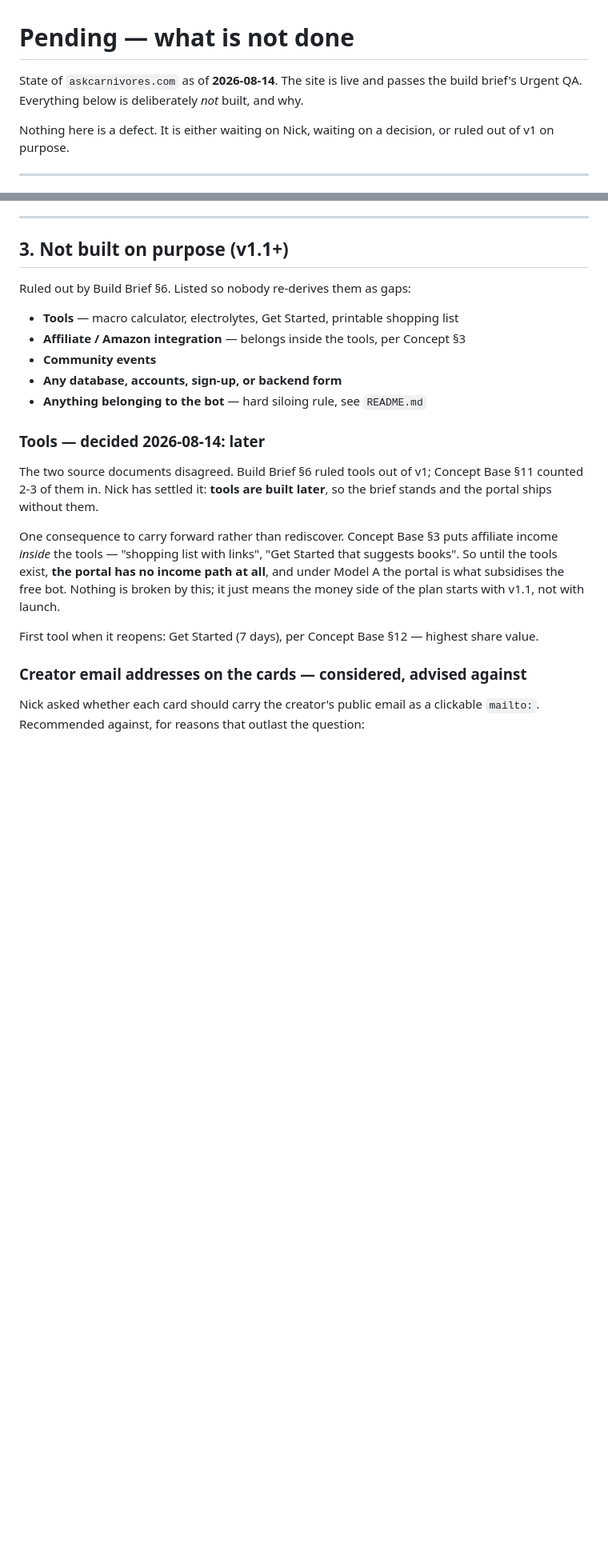
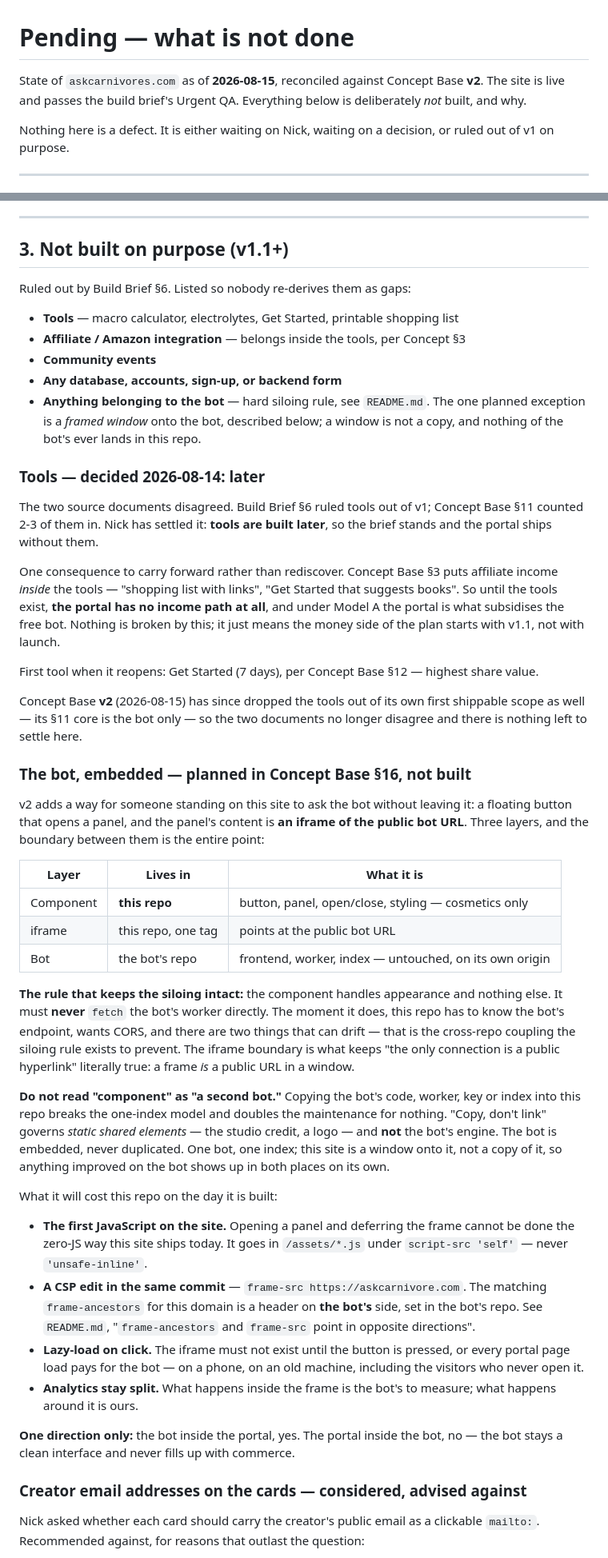
Before and after one commit to noustelos/ask-CARNIVORES, a Markdown page: PENDING.md, 2 parts joined by grey strips. Shown at 80% size. Drawn GitHub-style; blank space fills up the shorter version.

Commit message:
Reconcile the docs with Concept Base v2 and the embed model
The bot panel of Concept §16 lands here as a planned, unbuilt feature, and it
is the first thing that would cost this site its zero-JS run and its untouched
CSP, so both are written down before anyone starts it.

The trap it carries is the word "component": copying the bot's worker, key or
index into this repo would read as obeying the siloing rule while breaking the
one-index model. Hard rule 1 now says that "copy, don't link" governs static
elements only, never the bot's engine — the bot is framed, not duplicated, and
the component must never fetch its worker.

Also separated frame-ancestors from frame-src in README's CSP section: the
first stops us being framed and stays, the second is what framing the bot needs
and is absent. The bot's matching frame-ancestors is a header in the bot's repo.

Tools no longer need adjudicating in PENDING — v2 drops them out of its own
first scope, so the two documents finally agree.

Co-Authored-By: Claude Opus 5 (1M context) <noreply@anthropic.com>

```diff
--- a/PENDING.md
+++ b/PENDING.md
@@ -1,7 +1,7 @@
 # Pending — what is not done
 
-State of `askcarnivores.com` as of **2026-08-14**. The site is live and passes the
-build brief's Urgent QA. Everything below is deliberately *not* built, and why.
+State of `askcarnivores.com` as of **2026-08-15**, reconciled against Concept Base
+**v2**. The site is live and passes the build brief's Urgent QA. Everything below is deliberately *not* built, and why.
 
 Nothing here is a defect. It is either waiting on Nick, waiting on a decision, or
 ruled out of v1 on purpose.
@@ -120,7 +120,9 @@ Ruled out by Build Brief §6. Listed so nobody re-derives them as gaps:
 - **Affiliate / Amazon integration** — belongs inside the tools, per Concept §3
 - **Community events**
 - **Any database, accounts, sign-up, or backend form**
-- **Anything belonging to the bot** — hard siloing rule, see `README.md`
+- **Anything belonging to the bot** — hard siloing rule, see `README.md`. The one
+  planned exception is a *framed window* onto the bot, described below; a window
+  is not a copy, and nothing of the bot's ever lands in this repo.
 
 ### Tools — decided 2026-08-14: later
 The two source documents disagreed. Build Brief §6 ruled tools out of v1;
@@ -136,6 +138,55 @@ with launch.
 
 First tool when it reopens: Get Started (7 days), per Concept Base §12 — highest
 share value.
+
+Concept Base **v2** (2026-08-15) has since dropped the tools out of its own first
+shippable scope as well — its §11 core is the bot only — so the two documents no
+longer disagree and there is nothing left to settle here.
+
+### The bot, embedded — planned in Concept Base §16, not built
+
+v2 adds a way for someone standing on this site to ask the bot without leaving
+it: a floating button that opens a panel, and the panel's content is **an iframe
+of the public bot URL**. Three layers, and the boundary between them is the entire
+point:
+
+| Layer | Lives in | What it is |
+| --- | --- | --- |
+| Component | **this repo** | button, panel, open/close, styling — cosmetics only |
+| iframe | this repo, one tag | points at the public bot URL |
+| Bot | the bot's repo | frontend, worker, index — untouched, on its own origin |
+
+**The rule that keeps the siloing intact:** the component handles appearance and
+nothing else. It must **never** `fetch` the bot's worker directly. The moment it
+does, this repo has to know the bot's endpoint, wants CORS, and there are two
+things that can drift — that is the cross-repo coupling the siloing rule exists to
+prevent. The iframe boundary is what keeps "the only connection is a public
+hyperlink" literally true: a frame *is* a public URL in a window.
+
+**Do not read "component" as "a second bot."** Copying the bot's code, worker, key
+or index into this repo breaks the one-index model and doubles the maintenance for
+nothing. "Copy, don't link" governs *static shared elements* — the studio credit,
+a logo — and **not** the bot's engine. The bot is embedded, never duplicated. One
+bot, one index; this site is a window onto it, not a copy of it, so anything
+improved on the bot shows up in both places on its own.
+
+What it will cost this repo on the day it is built:
+
+- **The first JavaScript on the site.** Opening a panel and deferring the frame
+  cannot be done the zero-JS way this site ships today. It goes in `/assets/*.js`
+  under `script-src 'self'` — never `'unsafe-inline'`.
+- **A CSP edit in the same commit** — `frame-src https://askcarnivore.com`. The
+  matching `frame-ancestors` for this domain is a header on **the bot's** side,
+  set in the bot's repo. See `README.md`, "`frame-ancestors` and `frame-src` point
+  in opposite directions".
+- **Lazy-load on click.** The iframe must not exist until the button is pressed,
+  or every portal page load pays for the bot — on a phone, on an old machine,
+  including the visitors who never open it.
+- **Analytics stay split.** What happens inside the frame is the bot's to measure;
+  what happens around it is ours.
+
+**One direction only:** the bot inside the portal, yes. The portal inside the bot,
+no — the bot stays a clean interface and never fills up with commerce.
 
 ### Creator email addresses on the cards — considered, advised against
 Nick asked whether each card should carry the creator's public email as a
```
Also changed, not shown: CLAUDE.md (+16 -0 lines), README.md (+18 -0 lines).
